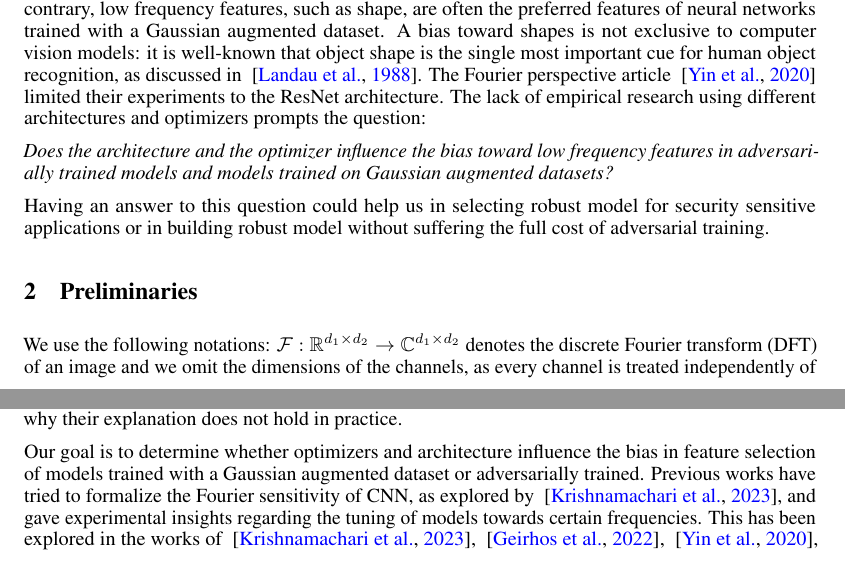
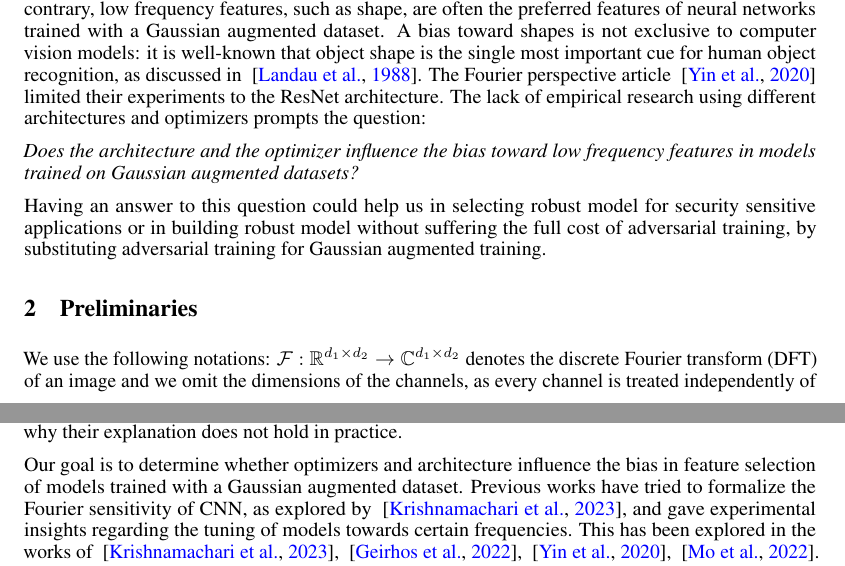
Before and after one commit to SimonTheoret/FourierExp, a LaTeX paper (latex/project.tex): two parts of pages 1 and 2 of 6, joined at a grey line, cut so that both start at the same text. Compiled offline with pdfLaTeX.

Commit message:
removed few left over about adv training

```diff
--- a/latex/project.tex
+++ b/latex/project.tex
@@ -109,12 +109,13 @@ architecture. The lack of empirical research using different
 architectures and optimizers prompts the question:
 
 \textit{Does the architecture and the optimizer influence the bias
-  toward low frequency features in adversarially trained models and
-  models trained on Gaussian augmented datasets?}
+  toward low frequency features in models trained on Gaussian
+  augmented datasets?}
 
 Having an answer to this question could help us in selecting robust
 model for security sensitive applications or in building robust model
-without suffering the full cost of adversarial training.
+without suffering the full cost of adversarial training, by
+substituting adversarial training for Gaussian augmented training.
 \section{Preliminaries}
 We use the following notations:
 $\mathcal{F}: \mathbb{R}^{d_{1} \times d_{2}} \to
@@ -168,7 +169,7 @@ explanation does not hold in practice.
 
 Our goal is to determine whether optimizers and architecture influence
 the bias in feature selection of models trained with a Gaussian
-augmented dataset or adversarially trained. Previous works have tried
+augmented dataset. Previous works have tried
 to formalize the Fourier sensitivity of CNN, as explored by
 ~\citep{krishnamachari2023fourier}, and gave experimental insights
 regarding the tuning of models towards certain frequencies. This has
```
Also changed, not shown: latex/project.tex (3 more changed lines).
